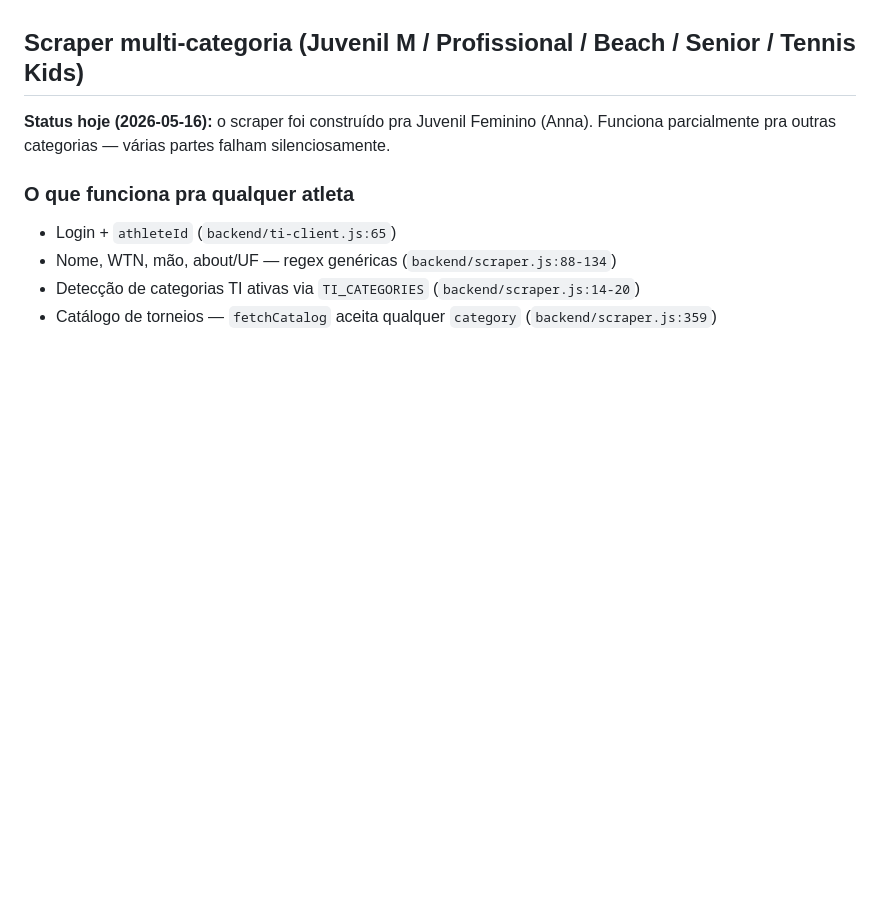
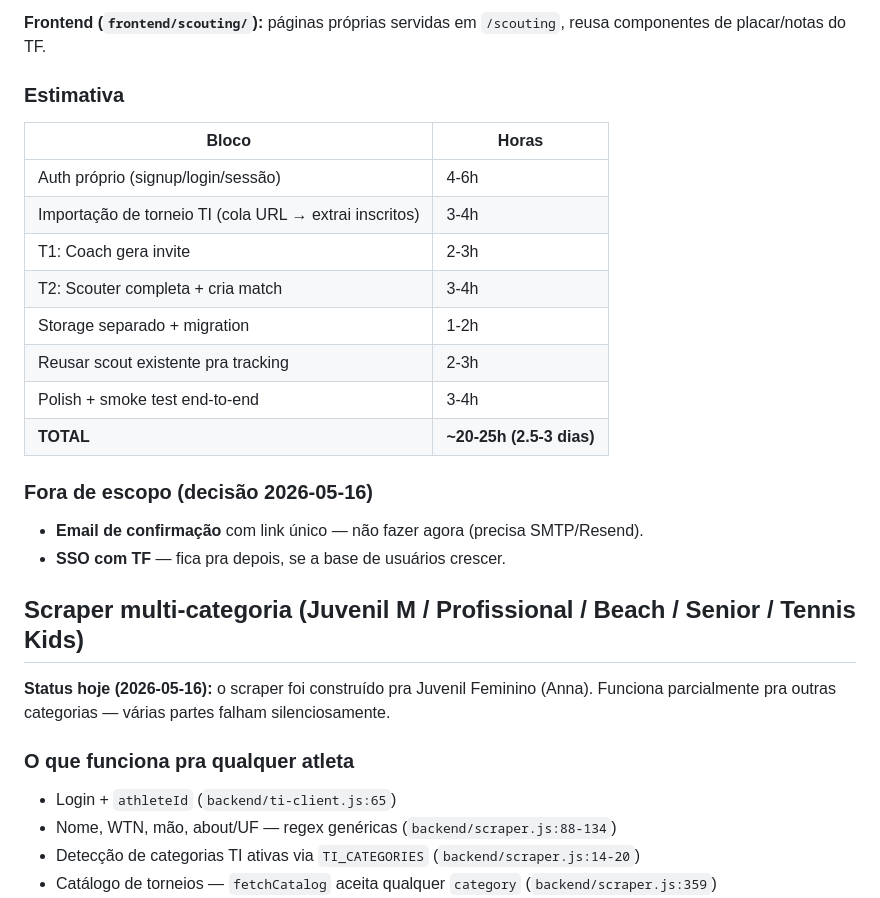
Before and after one commit to aag1974/agenda-tenis, a Markdown page: BACKLOG.md, the part around one of its changes. GitHub-like rendering; blank space fills up the shorter version.

```diff
--- a/BACKLOG.md
+++ b/BACKLOG.md
@@ -666,3 +737,23 @@ Não precisa ser bonito — funcional pra atender suporte.
+**Frontend (`frontend/scouting/`):** páginas próprias servidas em `/scouting`,
+reusa componentes de placar/notas do TF.
+
+### Estimativa
+
+| Bloco | Horas |
+|---|---|
+| Auth próprio (signup/login/sessão) | 4-6h |
+| Importação de torneio TI (cola URL → extrai inscritos) | 3-4h |
+| T1: Coach gera invite | 2-3h |
+| T2: Scouter completa + cria match | 3-4h |
+| Storage separado + migration | 1-2h |
+| Reusar scout existente pra tracking | 2-3h |
+| Polish + smoke test end-to-end | 3-4h |
+| **TOTAL** | **~20-25h (2.5-3 dias)** |
+
+### Fora de escopo (decisão 2026-05-16)
+- **Email de confirmação** com link único — não fazer agora (precisa SMTP/Resend).
+- **SSO com TF** — fica pra depois, se a base de usuários crescer.
+
 ## Scraper multi-categoria (Juvenil M / Profissional / Beach / Senior / Tennis Kids)
 
 **Status hoje (2026-05-16):** o scraper foi construído pra Juvenil Feminino (Anna).
```
Also changed, not shown: other parts of BACKLOG.md (+71 -0 lines).
